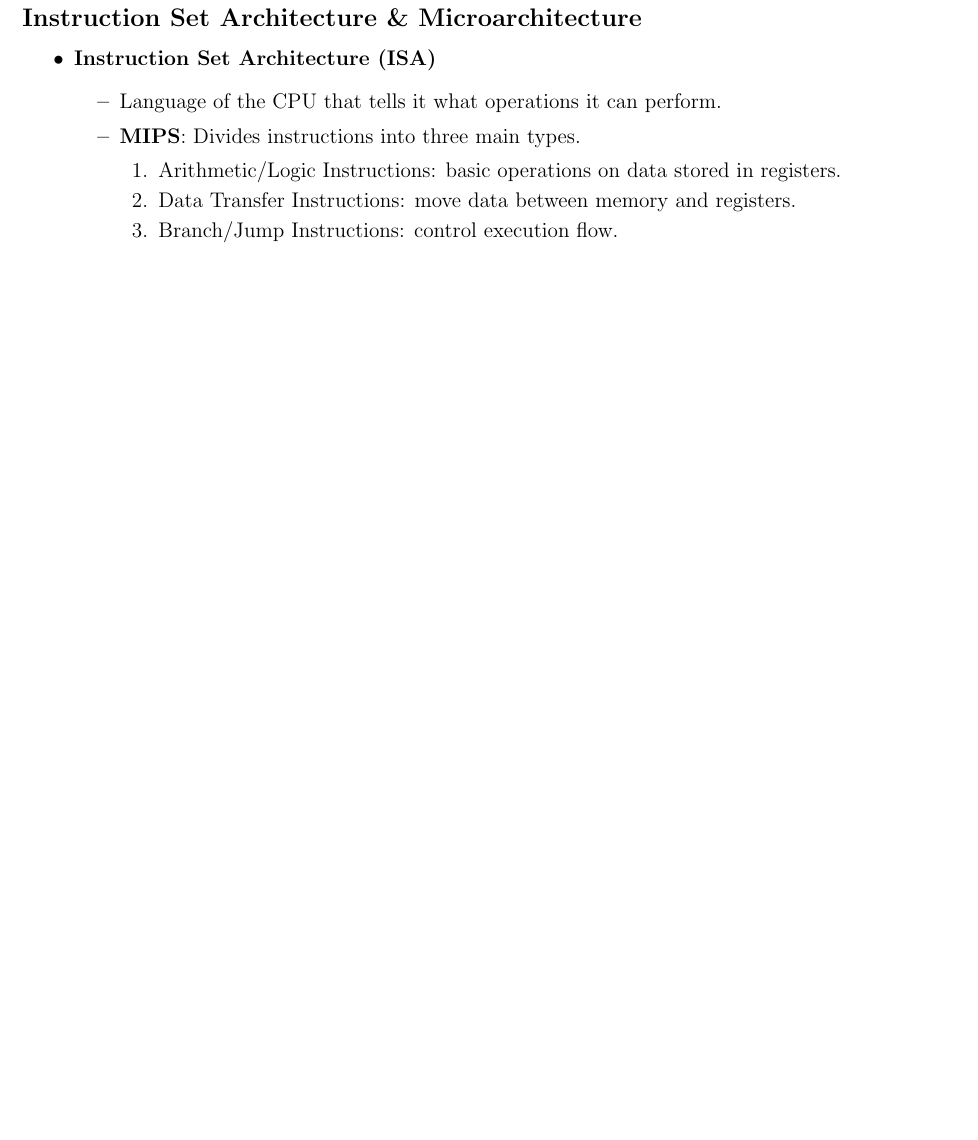
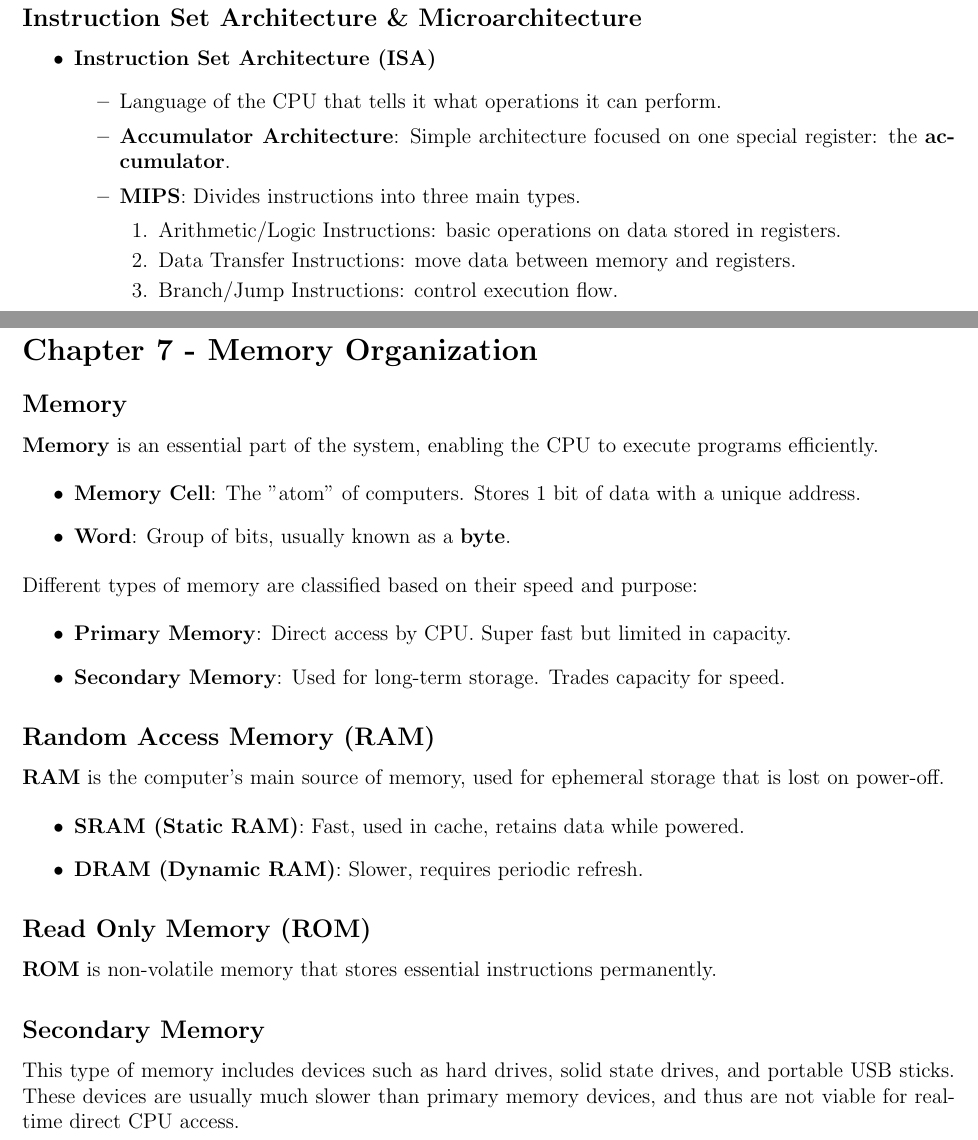
Before and after one commit to UFSpxctre/2026-q1-uf-tex, a LaTeX document (cda3101-preview/cda3101.tex): part of page 8 of 8 before the commit and two parts of pages 8 and 9 of 9 after it, the two joined at a grey line, cut so that both start at the same text, the shorter picture padded with empty space. Compiled offline with pdfLaTeX.

Commit message:
CDA3101: Memory Organization
Memory Organization notes taken from GeeksForGeeks.

```diff
--- a/cda3101-preview/cda3101.tex
+++ b/cda3101-preview/cda3101.tex
@@ -395,6 +395,7 @@ CPU organization typically consists of three types based on the number of addres
     \item \textbf{Instruction Set Architecture (ISA)}
         \begin{itemize}
             \item Language of the CPU that tells it what operations it can perform.
+            \item \textbf{Accumulator Architecture}: Simple architecture focused on one special register: the \textbf{accumulator}.
             \item \textbf{MIPS}: Divides instructions into three main types.
                 \begin{enumerate}
                     \item Arithmetic/Logic Instructions: basic operations on data stored in registers.
@@ -440,4 +441,43 @@ CPU organization typically consists of three types based on the number of addres
 \subsection*{Arithmetic Logic Unit (ALU)}
 The \textbf{arithmetic logic unit (ALU)} and the \textbf{data path} are core components of the CPU that work together to \nameref{microoperations}{micro-operations} on data stored in the CPU registers.
 
+\section*{Chapter 7 - Memory Organization}
+
+\subsection*{Memory}
+
+\textbf{Memory} is an essential part of the system, enabling the CPU to execute programs efficiently.
+
+\begin{itemize}
+    \item \textbf{Memory Cell}: The "atom" of computers. Stores 1 bit of data with a unique address.
+    \item \textbf{Word}: Group of bits, usually known as a \textbf{byte}.
+\end{itemize}
+
+Different types of memory are classified based on their speed and purpose:
+
+\begin{itemize}
+    \item \textbf{Primary Memory}: Direct access by CPU. Super fast but limited in capacity.
+    \item \textbf{Secondary Memory}: Used for long-term storage. Trades capacity for speed.
+\end{itemize}
+
+\subsection*{Random Access Memory (RAM)}
+
+\textbf{RAM} is the computer's main source of memory, used for ephemeral storage that is lost on power-off.
+
+\begin{itemize}
+    \item \textbf{SRAM (Static RAM)}: Fast, used in cache, retains data while powered.
+    \item \textbf{DRAM (Dynamic RAM)}: Slower, requires periodic refresh.
+\end{itemize}
+
+% TODO: elaborate on RAM
+
+\subsection*{Read Only Memory (ROM)}
+
+\textbf{ROM} is non-volatile memory that stores essential instructions permanently.
+
+% TODO: elaborate on ROM
+
+\subsection*{Secondary Memory}
+
+This type of memory includes devices such as hard drives, solid state drives, and portable USB sticks. These devices are usually much slower than primary memory devices, and thus are not viable for real-time direct CPU access.
+
 \end{document}
```
